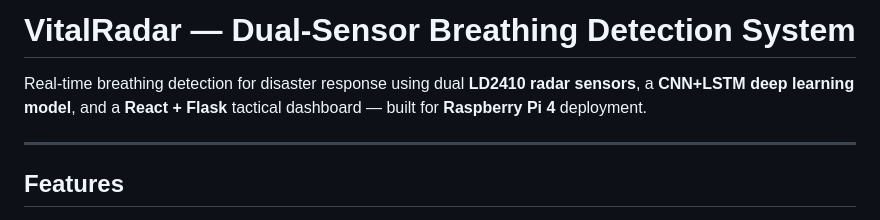
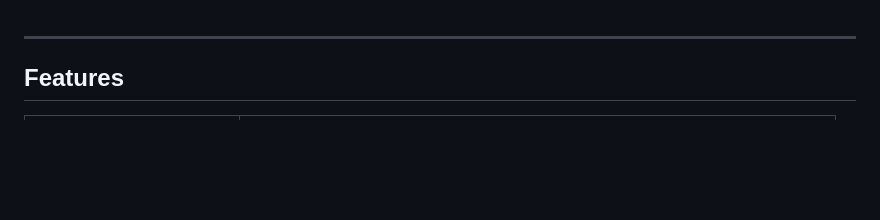
Before and after one commit to Arpit483/We-Tired, a Markdown page: README.md, the part around the change. GitHub-like rendering; blank space fills up the shorter version.

Commit message:
readme Chnaged

```diff
--- a/README.md
+++ b/README.md
@@ -1,6 +1,4 @@
-# VitalRadar — Dual-Sensor Breathing Detection System
 
-Real-time breathing detection for disaster response using dual **LD2410 radar sensors**, a **CNN+LSTM deep learning model**, and a **React + Flask** tactical dashboard — built for **Raspberry Pi 4** deployment.
 
 ---
 
```
